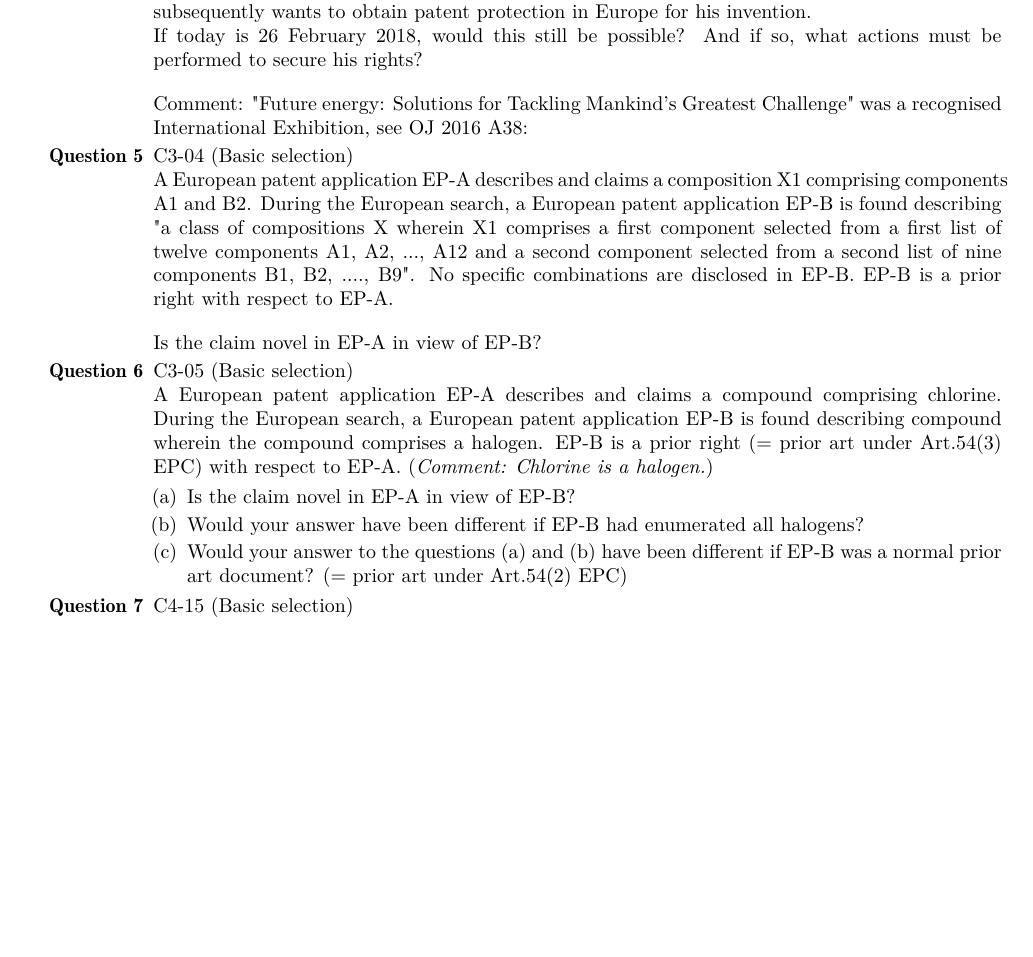
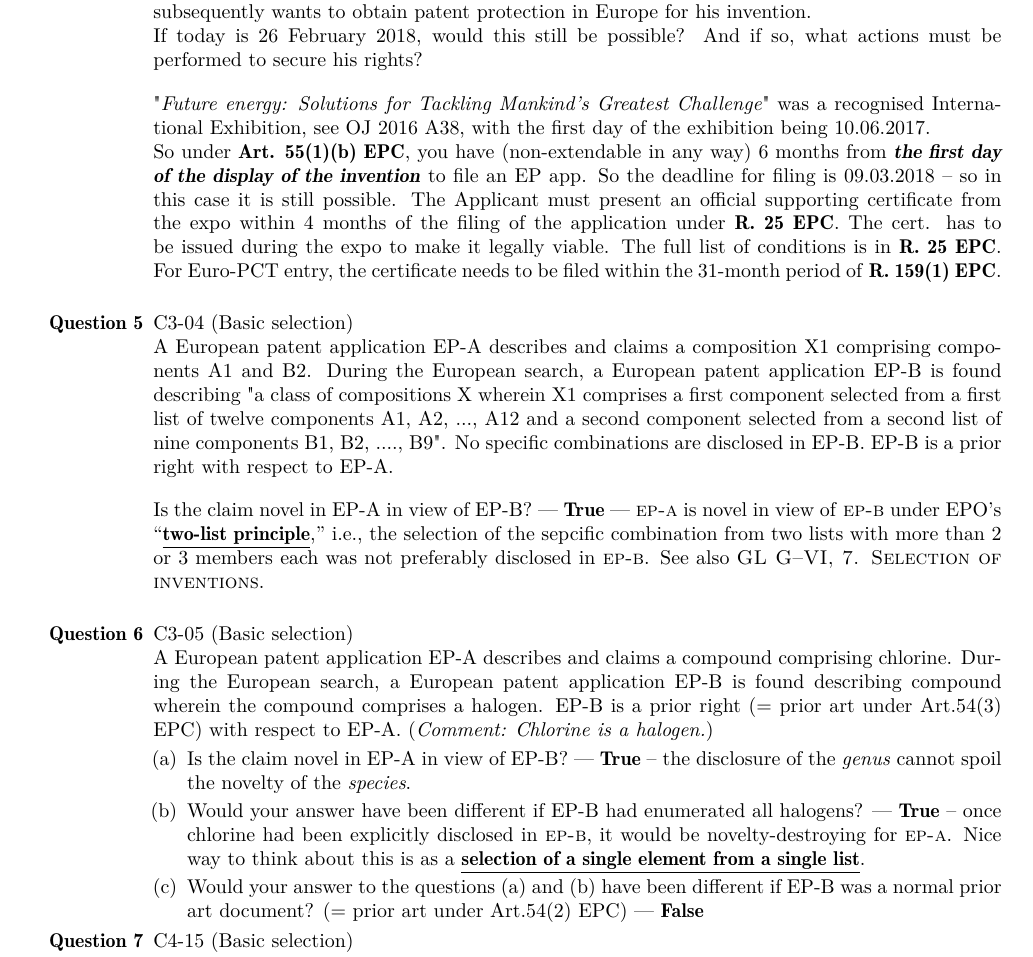
Before and after one commit to molydisulfide/paper-F-study-notes, a LaTeX thesis (main.tex): part of page 51 of 52, cut so that both start at the same text, the shorter picture padded with empty space. The pictures show the PDF file main.pdf that the author committed with the source.

Commit message:
HW Dec 1st nearly all Qs

```diff
--- a/main.tex
+++ b/main.tex
@@ -2183,23 +2183,24 @@ corrected in time, the application will be refused.}`` --- \textsc{Euro-PCT Guid
     If today is 26 February 2018, would this still be possible? And if so, what actions must be performed to secure his rights?
 
     \vspace{1em}
-    Comment: "Future energy: Solutions for Tackling Mankind's Greatest Challenge" was a recognised International Exhibition, see OJ 2016 A38:
+    "\textit{Future energy: Solutions for Tackling Mankind's Greatest Challenge}" was a recognised International Exhibition, see OJ 2016 A38, with the first day of the exhibition being 10.06.2017. \\
+    So under \textbf{Art. 55(1)(b) EPC}, you have (non-extendable in any way) 6 months from \textit{\textbf{the first day of the display of the invention}} to file an EP app. So the deadline for filing is 09.03.2018 -- so in this case it is still possible. The Applicant must present an official supporting certificate from the expo within 4 months of the filing of the application under \textbf{R. 25 EPC}. The cert. has to be issued during the expo to make it legally viable. The full list of conditions is in  \textbf{R. 25 EPC}. For Euro-PCT entry, the certificate needs to be filed within the 31-month period of \textbf{R. 159(1) EPC}. \\
 
     \item % Question 5
     C3-04 (Basic selection) \\
     A European patent application EP-A describes and claims a composition X1 comprising components A1 and B2. During the European search, a European patent application EP-B is found describing "a class of compositions X wherein X1 comprises a first component selected from a first list of twelve components A1, A2, ..., A12 and a second component selected from a second list of nine components B1, B2, ...., B9". No specific combinations are disclosed in EP-B. EP-B is a prior right with respect to EP-A.
 
     \vspace{1em}
-    Is the claim novel in EP-A in view of EP-B?
+    Is the claim novel in EP-A in view of EP-B? \T --- \textsc{ep-a} is novel in view of \textsc{ep-b} under EPO's ``\underline{\textbf{two-list principle}},'' i.e., the selection of the sepcific combination from two lists with more than 2 or 3 members each was not preferably disclosed in \textsc{ep-b}. See also \textsc{GL G--VI, 7. Selection of inventions}. \\
 
     \item % Question 6
     C3-05 (Basic selection) \\
     A European patent application EP-A describes and claims a compound comprising chlorine. During the European search, a European patent application EP-B is found describing compound wherein the compound comprises a halogen. EP-B is a prior right (= prior art under Art.54(3) EPC) with respect to EP-A. (\textit{Comment: Chlorine is a halogen.})
 
     \begin{enumerate}[label=(\alph*)]
-        \item Is the claim novel in EP-A in view of EP-B?
-        \item Would your answer have been different if EP-B had enumerated all halogens?
-        \item Would your answer to the questions (a) and (b) have been different if EP-B was a normal prior art document? (= prior art under Art.54(2) EPC)
+        \item Is the claim novel in EP-A in view of EP-B? \T -- the disclosure of the \textit{genus} cannot spoil the novelty of the \textit{species}.
+        \item Would your answer have been different if EP-B had enumerated all halogens? \T -- once chlorine had been explicitly disclosed in \textsc{ep-b}, it would be novelty-destroying for \textsc{ep-a}. Nice way to think about this is as a \underline{\textbf{selection of a single element from a single list}}.
+        \item Would your answer to the questions (a) and (b) have been different if EP-B was a normal prior art document? (= prior art under Art.54(2) EPC) \F
     \end{enumerate}
 
     \item % Question 7
```
Also changed, not shown: main.pdf, main.tex (2 more changed lines).
